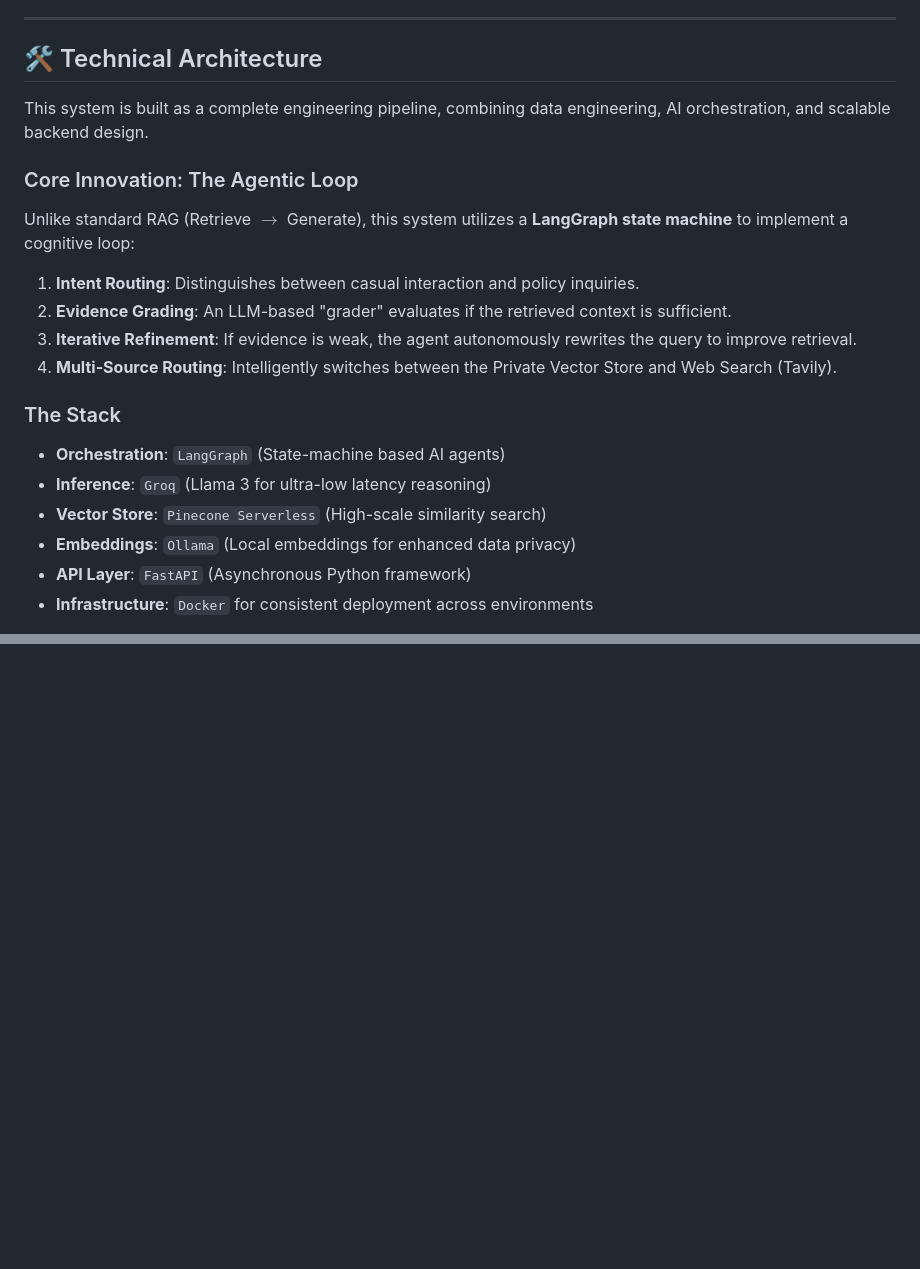
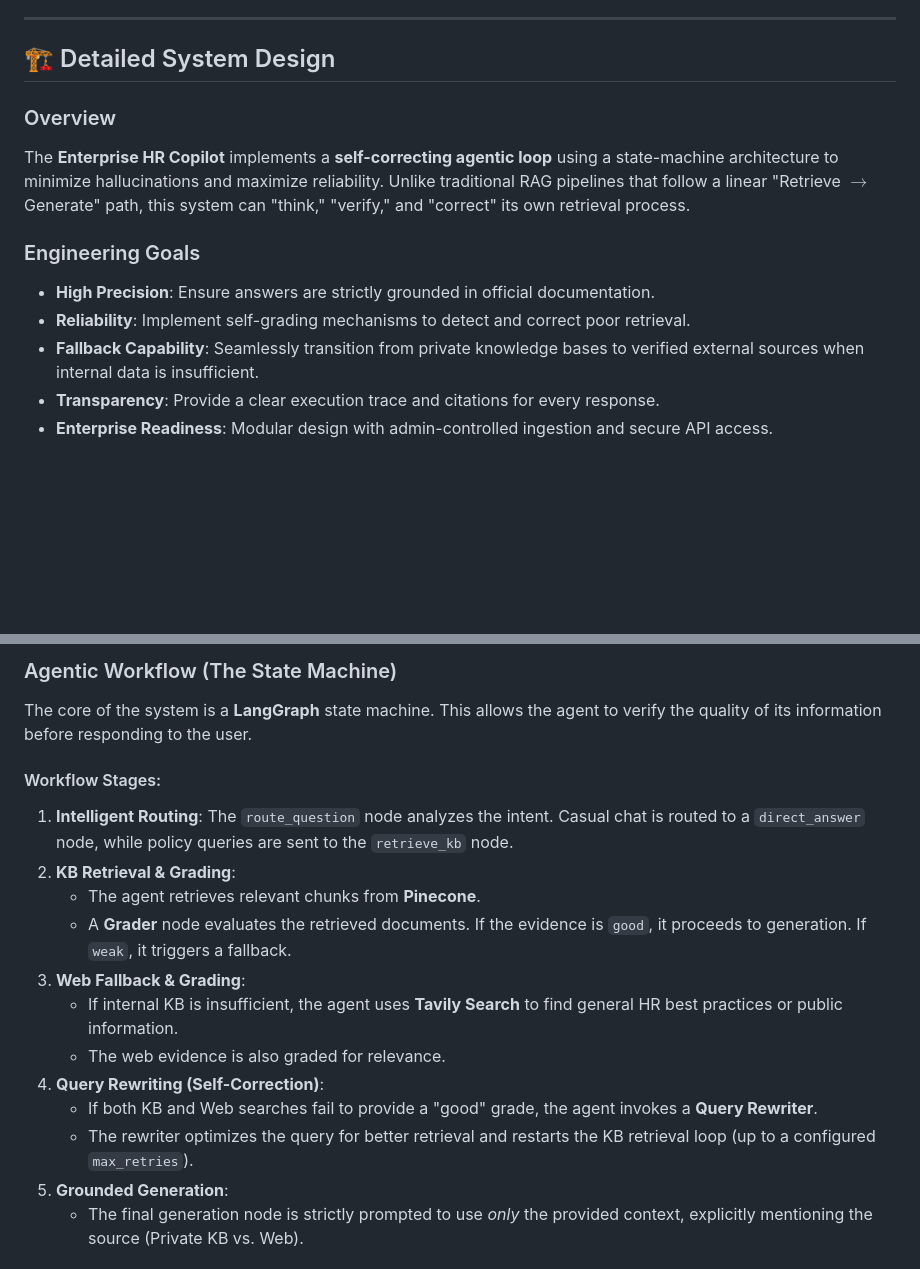
Before and after one commit to mhaseebk54/Enterprise-HR-RAG, a Markdown page: README.md, 2 parts joined by grey strips. GitHub-like rendering; blank space fills up the shorter version.

```diff
--- a/README.md
+++ b/README.md
@@ -27,21 +28,15 @@ A **Self-Correcting Copilot** that ensures:
 
 ---
 
-## 🛠 Technical Architecture
-This system is built as a complete engineering pipeline, combining data engineering, AI orchestration, and scalable backend design.
+## 🏗 Detailed System Design
 
-### Core Innovation: The Agentic Loop
-Unlike standard RAG (Retrieve $\rightarrow$ Generate), this system utilizes a **LangGraph state machine** to implement a cognitive loop:
-1. **Intent Routing**: Distinguishes between casual interaction and policy inquiries.
-2. **Evidence Grading**: An LLM-based "grader" evaluates if the retrieved context is sufficient.
-3. **Iterative Refinement**: If evidence is weak, the agent autonomously rewrites the query to improve retrieval.
-4. **Multi-Source Routing**: Intelligently switches between the Private Vector Store and Web Search (Tavily).
+### Overview
+The **Enterprise HR Copilot** implements a **self-correcting agentic loop** using a state-machine architecture to minimize hallucinations and maximize reliability. Unlike traditional RAG pipelines that follow a linear "Retrieve $\rightarrow$ Generate" path, this system can "think," "verify," and "correct" its own retrieval process.
 
-### The Stack
-- **Orchestration**: `LangGraph` (State-machine based AI agents)
-- **Inference**: `Groq` (Llama 3 for ultra-low latency reasoning)
-- **Vector Store**: `Pinecone Serverless` (High-scale similarity search)
-- **Embeddings**: `Ollama` (Local embeddings for enhanced data privacy)
-- **API Layer**: `FastAPI` (Asynchronous Python framework)
-- **Infrastructure**: `Docker` for consistent deployment across environments
+### Engineering Goals
+- **High Precision**: Ensure answers are strictly grounded in official documentation.
+- **Reliability**: Implement self-grading mechanisms to detect and correct poor retrieval.
+- **Fallback Capability**: Seamlessly transition from private knowledge bases to verified external sources when internal data is insufficient.
+- **Transparency**: Provide a clear execution trace and citations for every response.
+- **Enterprise Readiness**: Modular design with admin-controlled ingestion and secure API access.
 
@@ -48,0 +66,17 @@ For a deep dive into the architectural decisions, trade-offs, and data flow, see
+### Agentic Workflow (The State Machine)
+The core of the system is a **LangGraph** state machine. This allows the agent to verify the quality of its information before responding to the user.
+
+#### Workflow Stages:
+1. **Intelligent Routing**: The `route_question` node analyzes the intent. Casual chat is routed to a `direct_answer` node, while policy queries are sent to the `retrieve_kb` node.
+2. **KB Retrieval & Grading**:
+   - The agent retrieves relevant chunks from **Pinecone**.
+   - A **Grader** node evaluates the retrieved documents. If the evidence is `good`, it proceeds to generation. If `weak`, it triggers a fallback.
+3. **Web Fallback & Grading**:
+   - If internal KB is insufficient, the agent uses **Tavily Search** to find general HR best practices or public information.
+   - The web evidence is also graded for relevance.
+4. **Query Rewriting (Self-Correction)**:
+   - If both KB and Web searches fail to provide a "good" grade, the agent invokes a **Query Rewriter**.
+   - The rewriter optimizes the query for better retrieval and restarts the KB retrieval loop (up to a configured `max_retries`).
+5. **Grounded Generation**:
+   - The final generation node is strictly prompted to use *only* the provided context, explicitly mentioning the source (Private KB vs. Web).
+
```
Also changed, not shown: other parts of README.md (+65 -1 lines), DESIGN.md (deleted, +0 -58 lines).
